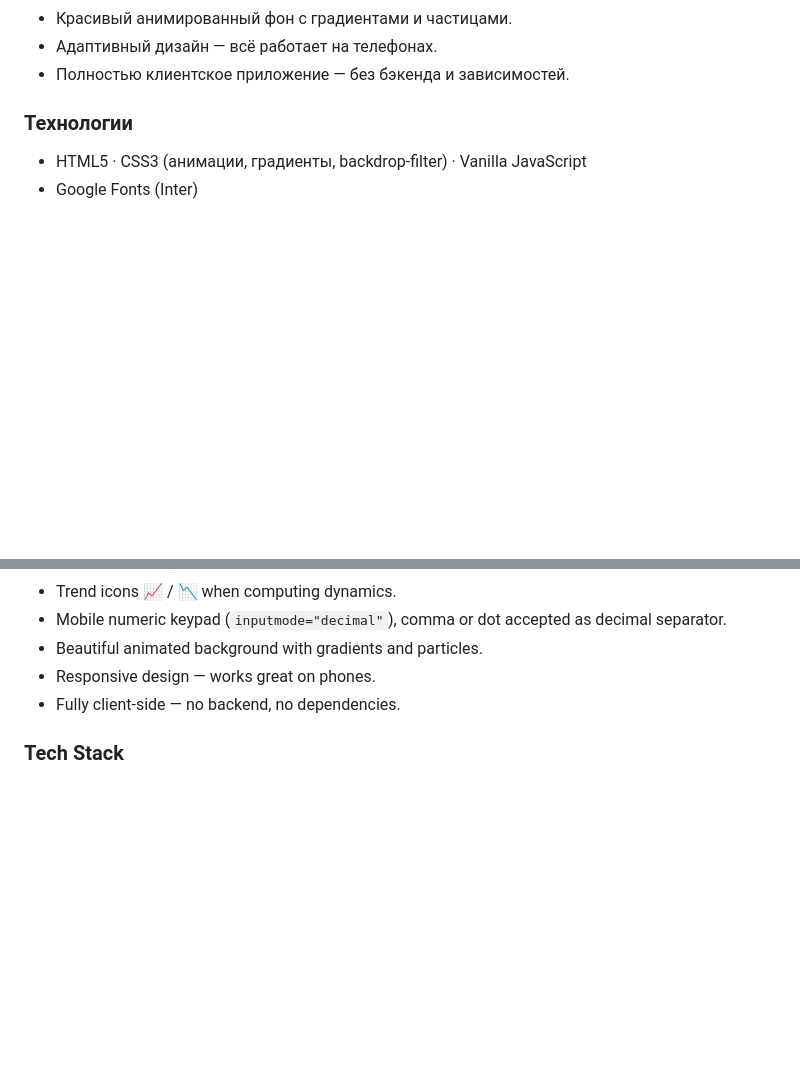
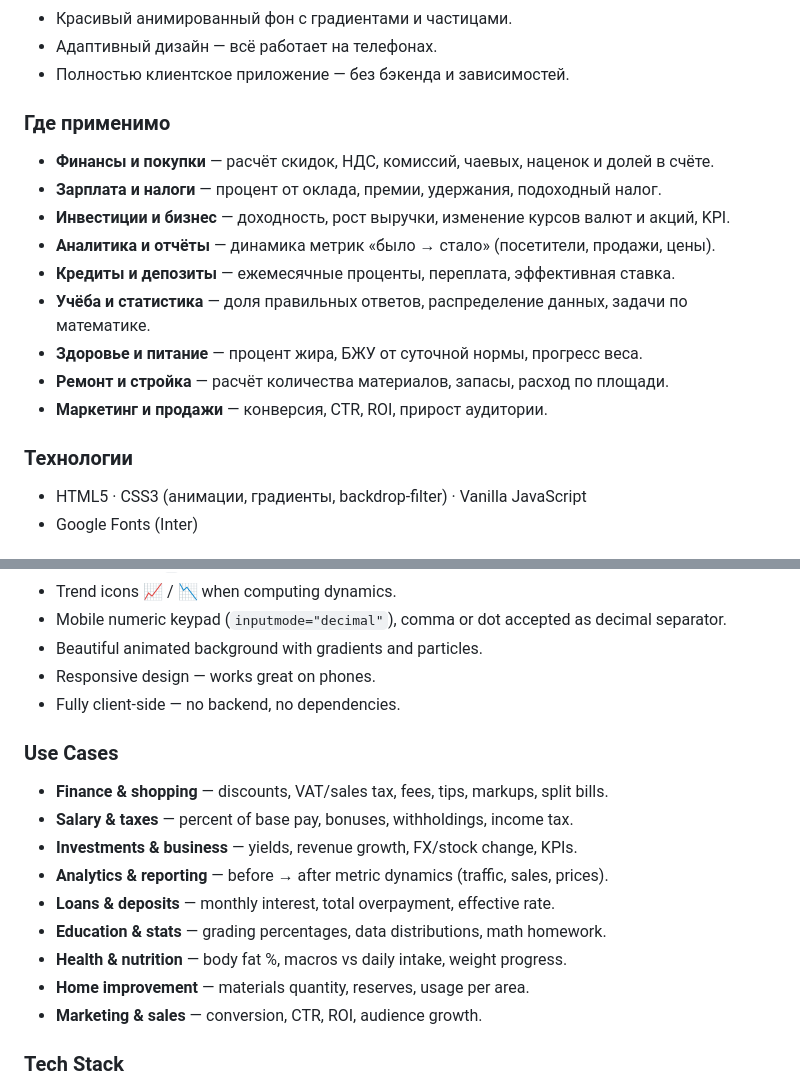
Before and after one commit to kostanian/percent-calculator, a Markdown page: README.md, 2 parts joined by grey strips. Rendered like a GitHub page; blank space fills up the shorter version.

Commit message:
Add use cases sections to README (RU + EN)

```diff
--- a/README.md
+++ b/README.md
@@ -36,6 +36,18 @@
 - Красивый анимированный фон с градиентами и частицами.
 - Адаптивный дизайн — всё работает на телефонах.
 - Полностью клиентское приложение — без бэкенда и зависимостей.
+
+### Где применимо
+
+- **Финансы и покупки** — расчёт скидок, НДС, комиссий, чаевых, наценок и долей в счёте.
+- **Зарплата и налоги** — процент от оклада, премии, удержания, подоходный налог.
+- **Инвестиции и бизнес** — доходность, рост выручки, изменение курсов валют и акций, KPI.
+- **Аналитика и отчёты** — динамика метрик «было → стало» (посетители, продажи, цены).
+- **Кредиты и депозиты** — ежемесячные проценты, переплата, эффективная ставка.
+- **Учёба и статистика** — доля правильных ответов, распределение данных, задачи по математике.
+- **Здоровье и питание** — процент жира, БЖУ от суточной нормы, прогресс веса.
+- **Ремонт и стройка** — расчёт количества материалов, запасы, расход по площади.
+- **Маркетинг и продажи** — конверсия, CTR, ROI, прирост аудитории.
 
 ### Технологии
 
@@ -83,6 +95,18 @@ A modern web-based percent calculator with two modes, animated background, multi
 - Responsive design — works great on phones.
 - Fully client-side — no backend, no dependencies.
 
+### Use Cases
+
+- **Finance & shopping** — discounts, VAT/sales tax, fees, tips, markups, split bills.
+- **Salary & taxes** — percent of base pay, bonuses, withholdings, income tax.
+- **Investments & business** — yields, revenue growth, FX/stock change, KPIs.
+- **Analytics & reporting** — before → after metric dynamics (traffic, sales, prices).
+- **Loans & deposits** — monthly interest, total overpayment, effective rate.
+- **Education & stats** — grading percentages, data distributions, math homework.
+- **Health & nutrition** — body fat %, macros vs daily intake, weight progress.
+- **Home improvement** — materials quantity, reserves, usage per area.
+- **Marketing & sales** — conversion, CTR, ROI, audience growth.
+
 ### Tech Stack
 
 - HTML5 · CSS3 (animations, gradients, backdrop-filter) · Vanilla JavaScript
```
